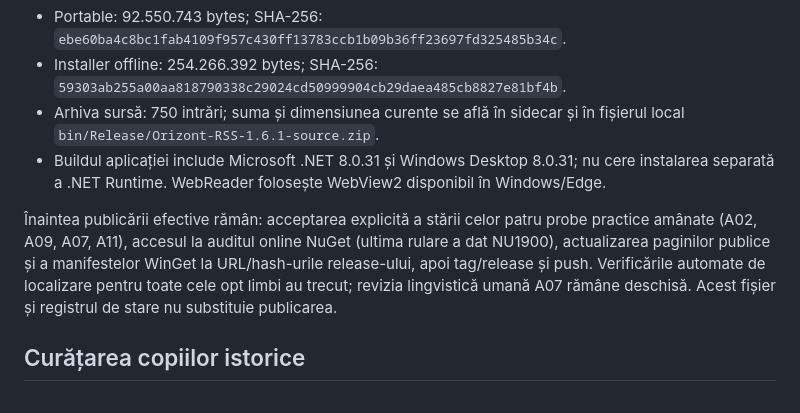
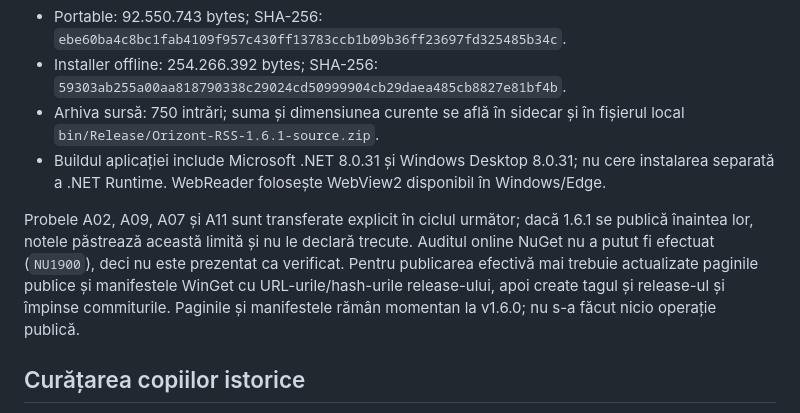
Before and after one commit to grifnas/OrizontRSS, a Markdown page: PUBLICATION.md, the part around the change. GitHub-like rendering.

Commit message:
Clarify remaining 1.6.1 publication steps

```diff
--- a/PUBLICATION.md
+++ b/PUBLICATION.md
@@ -24,7 +24,7 @@ Candidatul **1.6.1** are acum pachete pregătite local: `bin/Release/Orizont-RSS
 - Arhiva sursă: 750 intrări; suma și dimensiunea curente se află în sidecar și în fișierul local `bin/Release/Orizont-RSS-1.6.1-source.zip`.
 - Buildul aplicației include Microsoft .NET 8.0.31 și Windows Desktop 8.0.31; nu cere instalarea separată a .NET Runtime. WebReader folosește WebView2 disponibil în Windows/Edge.
 
-Înaintea publicării efective rămân: acceptarea explicită a stării celor patru probe practice amânate (A02, A09, A07, A11), accesul la auditul online NuGet (ultima rulare a dat NU1900), actualizarea paginilor publice și a manifestelor WinGet la URL/hash-urile release-ului, apoi tag/release și push. Verificările automate de localizare pentru toate cele opt limbi au trecut; revizia lingvistică umană A07 rămâne deschisă. Acest fișier și registrul de stare nu substituie publicarea.
+Probele A02, A09, A07 și A11 sunt transferate explicit în ciclul următor; dacă 1.6.1 se publică înaintea lor, notele păstrează această limită și nu le declară trecute. Auditul online NuGet nu a putut fi efectuat (`NU1900`), deci nu este prezentat ca verificat. Pentru publicarea efectivă mai trebuie actualizate paginile publice și manifestele WinGet cu URL-urile/hash-urile release-ului, apoi create tagul și release-ul și împinse commiturile. Paginile și manifestele rămân momentan la v1.6.0; nu s-a făcut nicio operație publică.
 
 ## Curățarea copiilor istorice
 
```
